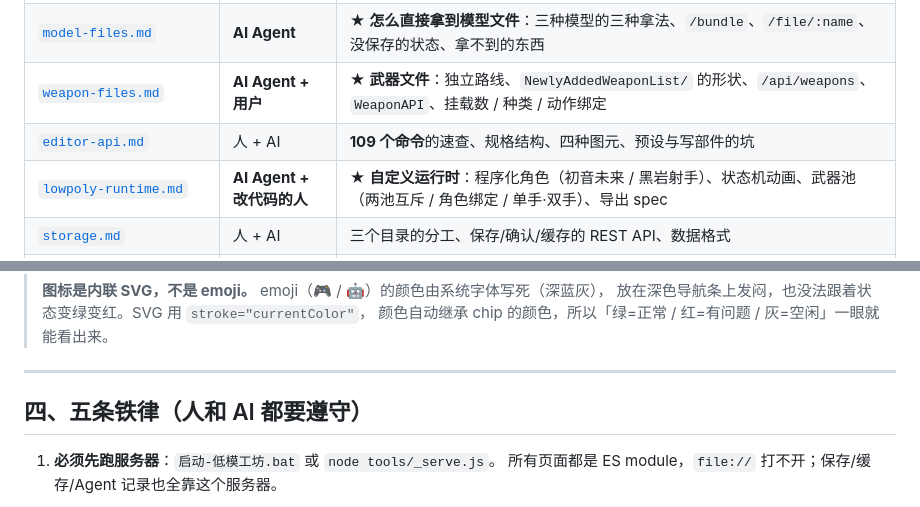
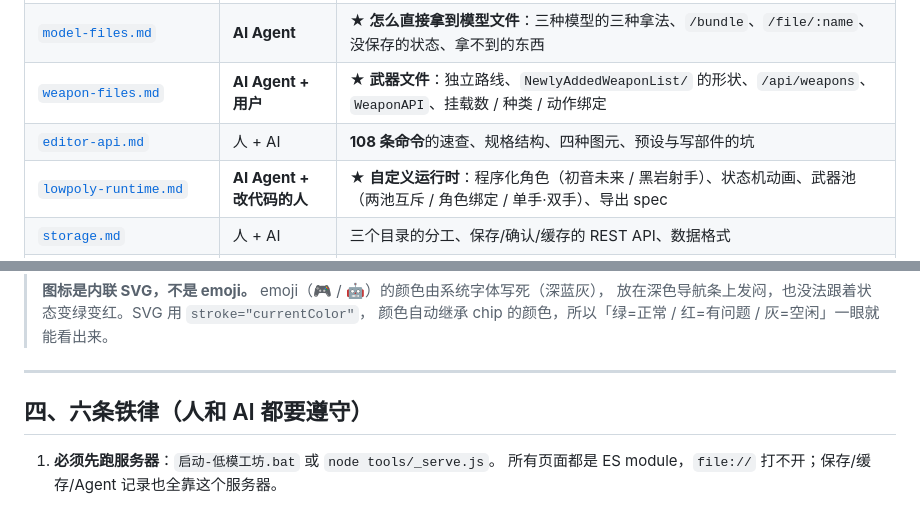
Before and after one commit to dxingkongzhixia/Low-Poly-Workshop, a Markdown page: docs/README.md, 2 parts joined by grey strips. Rendered like a GitHub page.

```diff
--- a/docs/README.md
+++ b/docs/README.md
@@ -41,7 +43,7 @@
 | [`../低模工坊-制作流程笔记.md`](../低模工坊-制作流程笔记.md) | **AI Agent + 用户** | ★ **踩坑笔记**：怎么「看」模型（render 特写 + `ModelReadout` 文本读数 + 服务端参照图）、**建模顺序规程**、靴翼几何写法、`geo`/`setRig` 等一堆坑 |
 | [`model-files.md`](model-files.md) | **AI Agent** | ★ **怎么直接拿到模型文件**：三种模型的三种拿法、`/bundle`、`/file/:name`、没保存的状态、拿不到的东西 |
 | [`weapon-files.md`](weapon-files.md) | **AI Agent + 用户** | ★ **武器文件**：独立路线、`NewlyAddedWeaponList/` 的形状、`/api/weapons`、`WeaponAPI`、挂载数 / 种类 / 动作绑定 |
-| [`editor-api.md`](editor-api.md) | 人 + AI | **109 个命令**的速查、规格结构、四种图元、预设与写部件的坑 |
+| [`editor-api.md`](editor-api.md) | 人 + AI | **108 条命令**的速查、规格结构、四种图元、预设与写部件的坑 |
 | [`lowpoly-runtime.md`](lowpoly-runtime.md) | **AI Agent + 改代码的人** | ★ **自定义运行时**：程序化角色（初音未来 / 黑岩射手）、状态机动画、武器池（两池互斥 / 角色绑定 / 单手·双手）、导出 spec |
 | [`storage.md`](storage.md) | 人 + AI | 三个目录的分工、保存/确认/缓存的 REST API、数据格式 |
 | [`gpu.md`](gpu.md) | 用户 | 显卡检测、**没有显卡怎么办**、软件渲染的降级建议 |
@@ -124,7 +127,7 @@
 
 ---
 
-## 四、五条铁律（人和 AI 都要遵守）
+## 四、六条铁律（人和 AI 都要遵守）
 
 1. **必须先跑服务器**：`启动-低模工坊.bat` 或 `node tools/_serve.js`。
    所有页面都是 ES module，`file://` 打不开；保存/缓存/Agent 记录也全靠这个服务器。
```
Also changed, not shown: other parts of docs/README.md (+8 -1 lines), README.md (+1 -1 lines).
